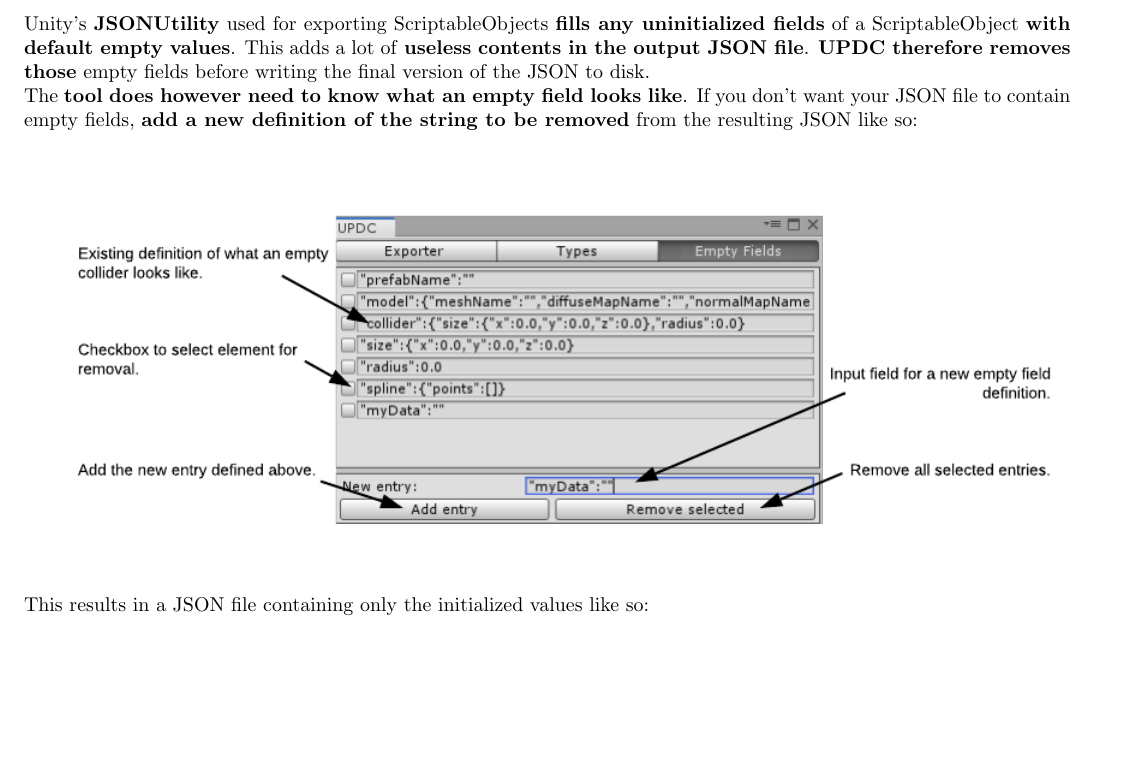
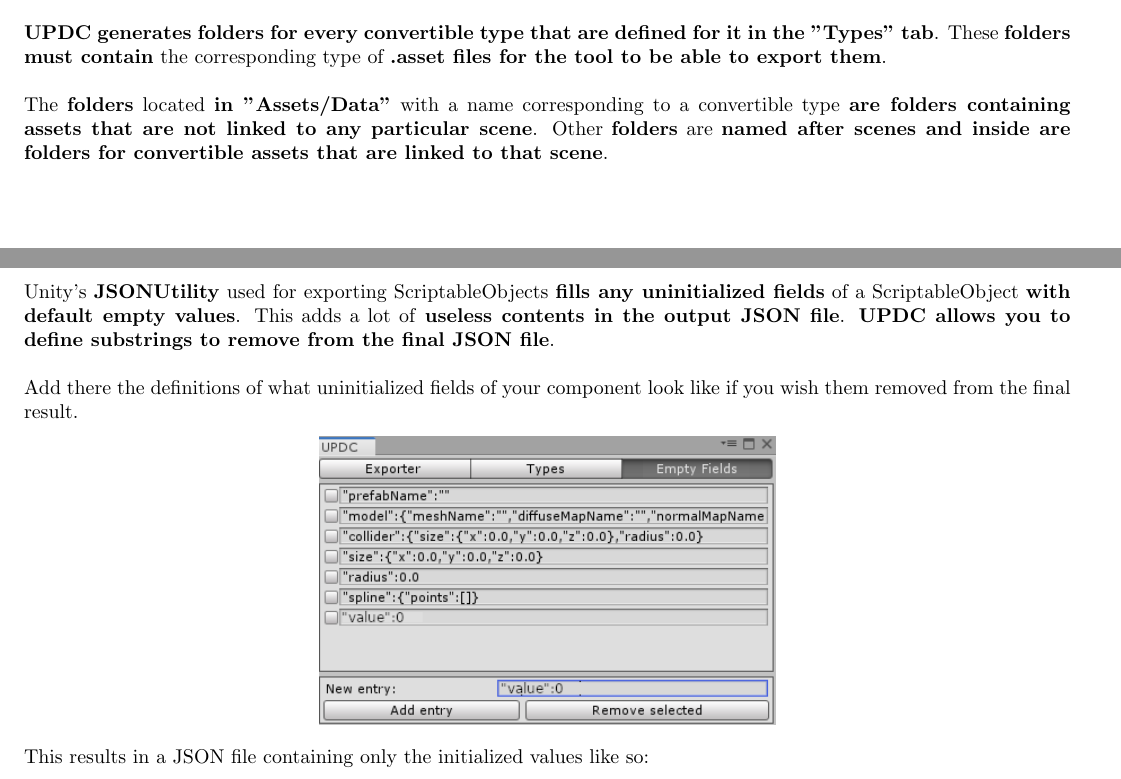
Before and after one commit to LoshkinOleg/UPDC_UserManual, a LaTeX document (UPDC_UserManual.tex): part of page 4 of 4 before the commit and two parts of pages 1 and 4 of 4 after it, the two joined at a grey line, cut at the place of the change, the shorter picture padded with empty space. Compiled offline with pdfLaTeX.

Commit message:
Final draft

```diff
--- a/UPDC_UserManual.tex
+++ b/UPDC_UserManual.tex
@@ -22,8 +22,10 @@ The \textbf{Unity to PokEngine Data Converter, or UPDC for short}, is a Unity to
 
 \section{Folder Hierarchy}
 \begin{center}
-\includegraphics[scale=0.425]{folderUPDC}
+\includegraphics[scale=1.0]{dataFolder}
 \end{center}
+\textbf{UPDC generates folders for every convertible type that are defined for it in the "Types" tab}. These \textbf{folders must contain} the corresponding type of \textbf{.asset files for the tool to be able to export them}.\\\\
+The \textbf{folders} located \textbf{in "Assets/Data"} with a name corresponding to a convertible type \textbf{are folders containing assets that are not linked to any particular scene}. Other \textbf{folders} are \textbf{named after scenes and inside are folders for convertible assets that are linked to that scene}.
 
 \section{The Exporter Tab}
 \begin{center}
@@ -37,3 +51,13 @@ Finally, you can choose whether to \textbf{overwrite any existing files} or not.
+\section{The Empty Fields Tab}
+Unity's \textbf{JSONUtility} used for exporting ScriptableObjects \textbf{fills any uninitialized fields} of a ScriptableObject \textbf{with default empty values}. This adds a lot of \textbf{useless contents in the output JSON file}. \textbf{UPDC allows you to define substrings to remove from the final JSON file}.\\\\
+Add there the definitions of what uninitialized fields of your component look like if you wish them removed from the final result.
+\begin{center}
+\includegraphics[scale=0.75]{emptyDefinition}
+\end{center}
+This results in a JSON file containing only the initialized values like so:
+\begin{center}
+\includegraphics[scale=1.0]{cleaningJson}
+\end{center}
 
 \section{Integrating with UPDC}
 \textbf{UPDC converts .asset files} of types \textbf{inheriting from the ScriptableObject} class.\\
@@ -57,8 +67,0 @@ To \textbf{remove a type}, simply \textbf{select it} in the list and press the \
-\section{The Empty Fields Tab}
-Unity's \textbf{JSONUtility} used for exporting ScriptableObjects \textbf{fills any uninitialized fields} of a ScriptableObject \textbf{with default empty values}. This adds a lot of \textbf{useless contents in the output JSON file}. \textbf{UPDC therefore removes those} empty fields before writing the final version of the JSON to disk.\\
-The \textbf{tool does however need to know what an empty field looks like}. If you don't want your JSON file to contain empty fields, \textbf{add a new definition of the string to be removed} from the resulting JSON like so:
-\begin{center}
-\includegraphics[scale=0.6]{EmptyFieldsUI}
-\end{center}
-This results in a JSON file containing only the initialized values like so:
-\begin{center}
```
Also changed, not shown: UPDC_UserManual.pdf, images/EmptyFieldsUI.png (deleted), images/FolderUPDC.png (deleted), images/dataFolder.png (added), images/emptyDefinition.png, UPDC_UserManual.tex (35 more changed lines), 3 other files.
